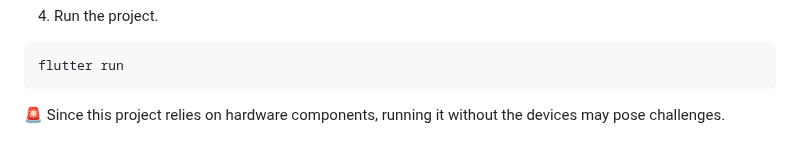
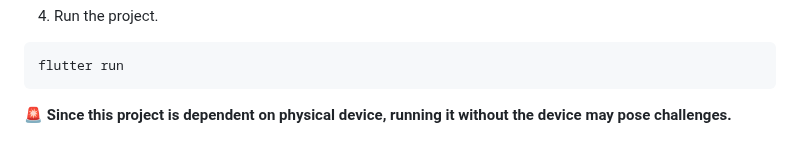
Before and after one commit to devJS00/SpaceDog_FE, a Markdown page: README.md, the part around the change. Drawn GitHub-style.

````diff
--- a/README.md
+++ b/README.md
@@ -96,4 +96,4 @@ flutter pub get
 flutter run
 ```
 
-🚨 Since this project relies on hardware components, running it without the devices may pose challenges.
+**🚨 Since this project is dependent on physical device, running it without the device may pose challenges.**
````
